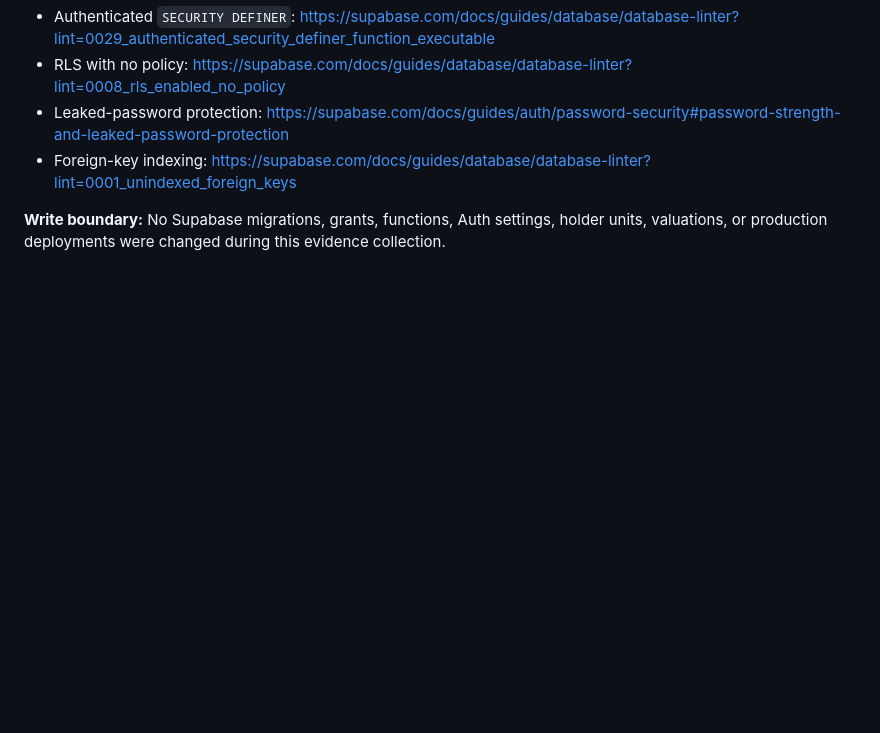
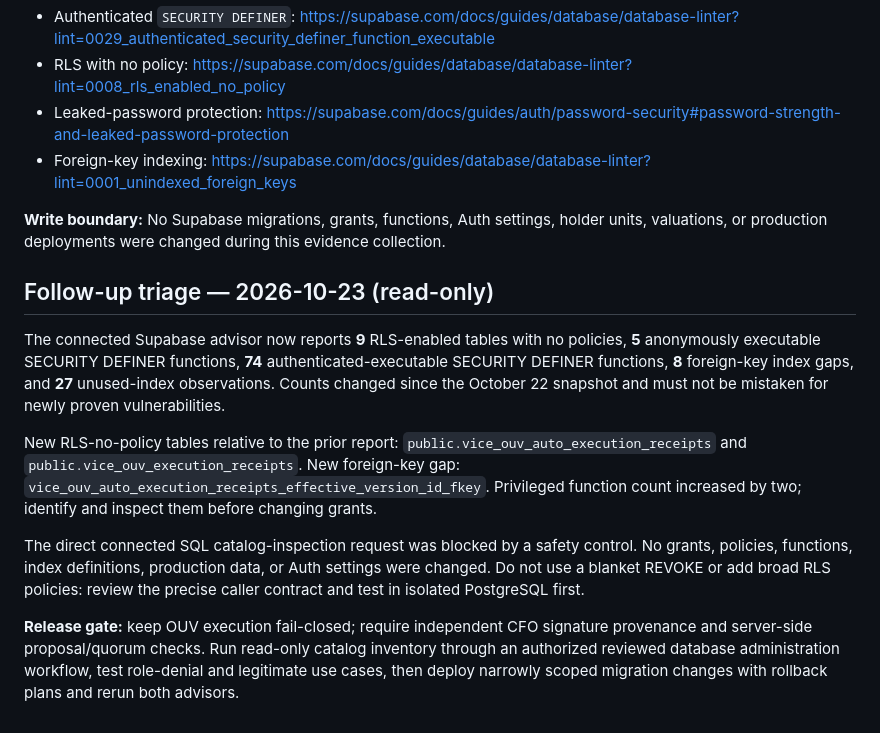
Before and after one commit to KAMAKAHZI/VICE, a Markdown page: docs/audit/SUPABASE_ADVISORS_2026-10-22.md, the part around the change. Rendered like a GitHub page; blank space fills up the shorter version.

Commit message:
Document live Supabase security advisory drift and remediation gates

```diff
--- a/docs/audit/SUPABASE_ADVISORS_2026-10-22.md
+++ b/docs/audit/SUPABASE_ADVISORS_2026-10-22.md
@@ -64,3 +64,14 @@ These may correctly enforce deny-by-default access and be operated only through
 - Foreign-key indexing: https://supabase.com/docs/guides/database/database-linter?lint=0001_unindexed_foreign_keys
 
 **Write boundary:** No Supabase migrations, grants, functions, Auth settings, holder units, valuations, or production deployments were changed during this evidence collection.
+
+
+## Follow-up triage — 2026-10-23 (read-only)
+
+The connected Supabase advisor now reports **9** RLS-enabled tables with no policies, **5** anonymously executable SECURITY DEFINER functions, **74** authenticated-executable SECURITY DEFINER functions, **8** foreign-key index gaps, and **27** unused-index observations. Counts changed since the October 22 snapshot and must not be mistaken for newly proven vulnerabilities.
+
+New RLS-no-policy tables relative to the prior report: `public.vice_ouv_auto_execution_receipts` and `public.vice_ouv_execution_receipts`. New foreign-key gap: `vice_ouv_auto_execution_receipts_effective_version_id_fkey`. Privileged function count increased by two; identify and inspect them before changing grants.
+
+The direct connected SQL catalog-inspection request was blocked by a safety control. No grants, policies, functions, index definitions, production data, or Auth settings were changed. Do not use a blanket REVOKE or add broad RLS policies: review the precise caller contract and test in isolated PostgreSQL first.
+
+**Release gate:** keep OUV execution fail-closed; require independent CFO signature provenance and server-side proposal/quorum checks. Run read-only catalog inventory through an authorized reviewed database administration workflow, test role-denial and legitimate use cases, then deploy narrowly scoped migration changes with rollback plans and rerun both advisors.
```
